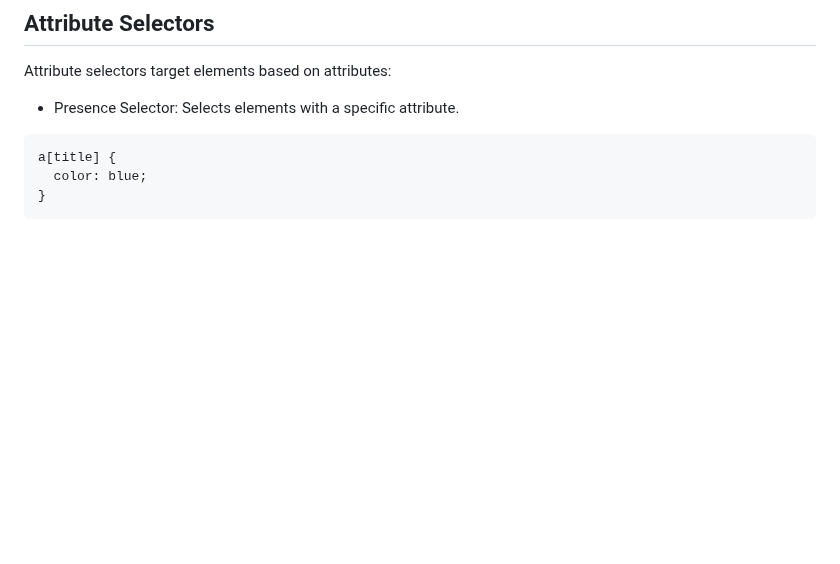
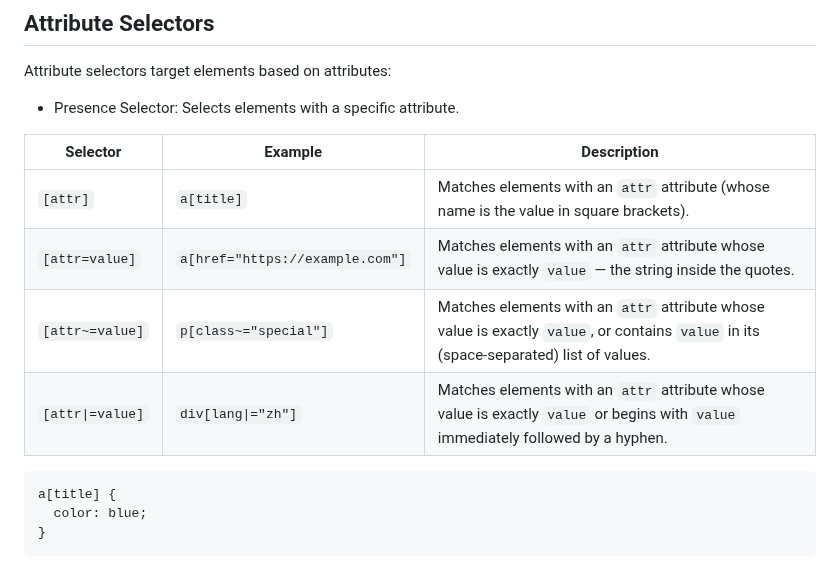
Before and after one commit to SagarChhabriya/Web-Engineering, a Markdown page: Apna-College/1-MDN/README.md, the part around the change. Rendered like a GitHub page; blank space fills up the shorter version.

Commit message:
Add Presence Selector Table

````diff
--- a/Apna-College/1-MDN/README.md
+++ b/Apna-College/1-MDN/README.md
@@ -322,6 +322,14 @@ Attribute selectors target elements based on attributes:
 
 - Presence Selector: Selects elements with a specific attribute.
 
+
+| Selector         | Example                       | Description                                                                                     |
+|------------------|-------------------------------|-------------------------------------------------------------------------------------------------|
+| `[attr]`         | `a[title]`                    | Matches elements with an `attr` attribute (whose name is the value in square brackets).|
+|`[attr=value]`|`a[href="https://example.com"]`| Matches elements with an `attr` attribute whose value is exactly `value` — the string inside the quotes.|
+| `[attr~=value]`  | `p[class~="special"]`         | Matches elements with an `attr` attribute whose value is exactly `value`, or contains `value` in its (space-separated) list of values. |
+|`[attr\|=value]`|`div[lang\|="zh"]`| Matches elements with an `attr` attribute whose value is exactly `value` or begins with `value` immediately followed by a hyphen. |
+
 ```css
 a[title] {
   color: blue;
````
